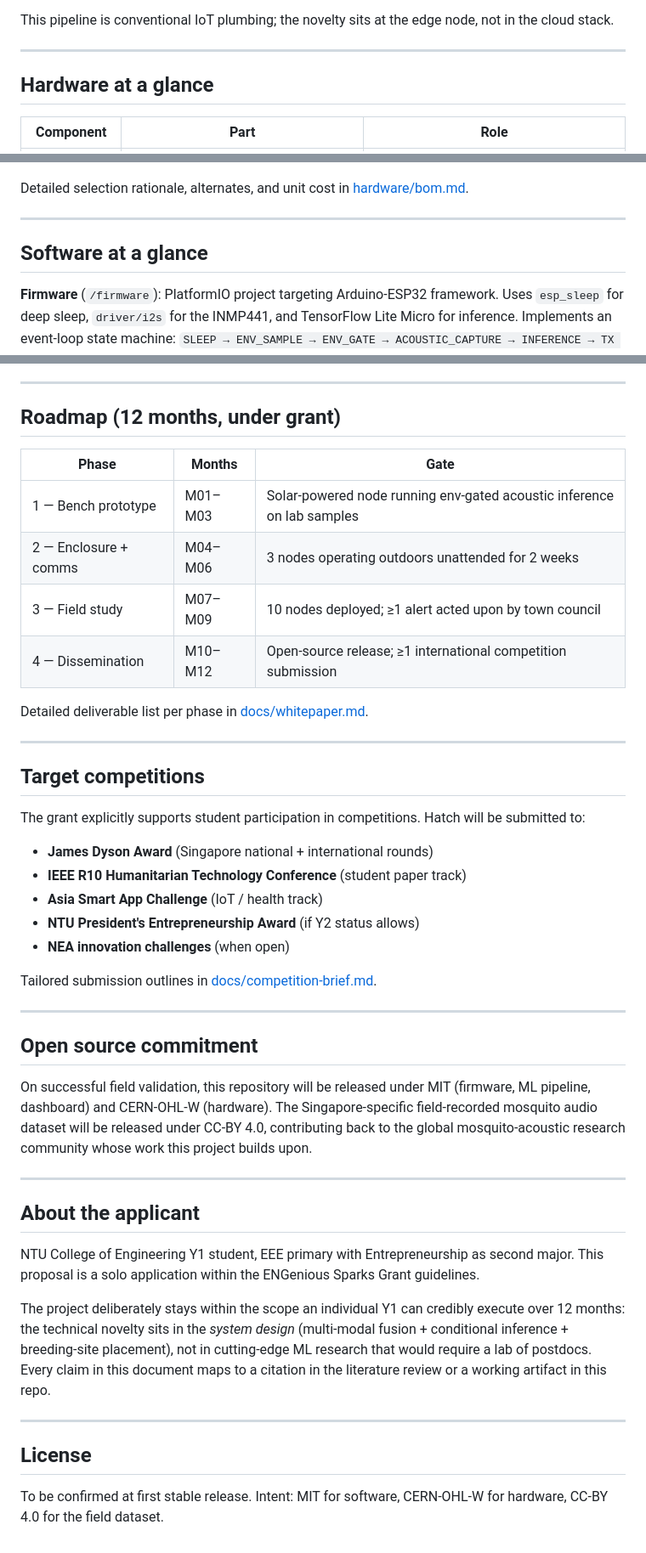
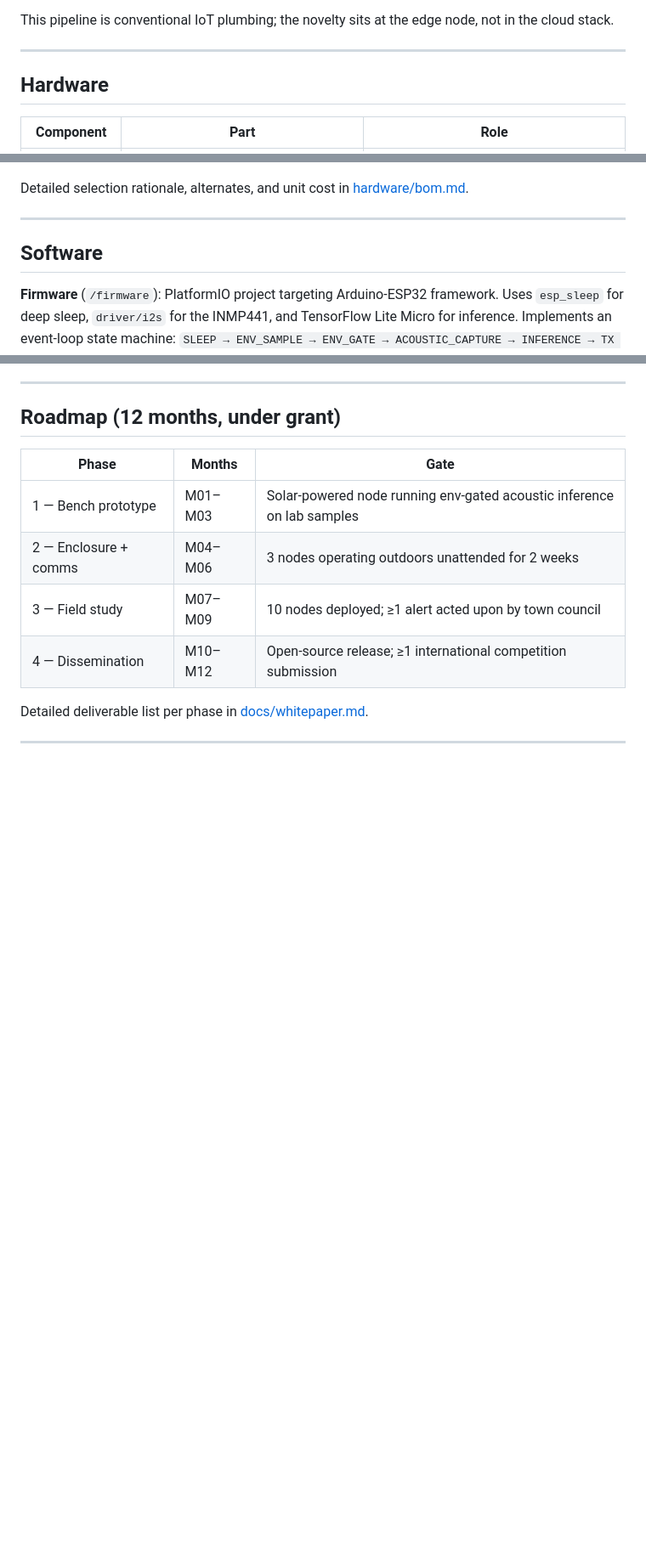
Before and after one commit to PaarthSonkiya/hatch, a Markdown page: README.md, 3 parts joined by grey strips. Shown at 85% size. Rendered like a GitHub page; blank space fills up the shorter version.

```diff
--- a/README.md
+++ b/README.md
@@ -108,7 +108,7 @@ This pipeline is conventional IoT plumbing; the novelty sits at the edge node, n
 
 ---
 
-## Hardware at a glance
+## Hardware
 
 | Component | Part | Role |
 |---|---|---|
@@ -125,7 +125,7 @@ Detailed selection rationale, alternates, and unit cost in [hardware/bom.md](./h
 
 ---
 
-## Software at a glance
+## Software
 
 **Firmware** (`/firmware`): PlatformIO project targeting Arduino-ESP32 framework. Uses `esp_sleep` for deep sleep, `driver/i2s` for the INMP441, and TensorFlow Lite Micro for inference. Implements an event-loop state machine: `SLEEP → ENV_SAMPLE → ENV_GATE → ACOUSTIC_CAPTURE → INFERENCE → TX → SLEEP`.
 
@@ -164,35 +148,3 @@ This repository was built **before** grant submission as a pre-grant artifact. N
 Detailed deliverable list per phase in [docs/whitepaper.md](./docs/whitepaper.md).
 
 ---
-
-## Target competitions
-
-The grant explicitly supports student participation in competitions. Hatch will be submitted to:
-
-- **James Dyson Award** (Singapore national + international rounds)
-- **IEEE R10 Humanitarian Technology Conference** (student paper track)
-- **Asia Smart App Challenge** (IoT / health track)
-- **NTU President's Entrepreneurship Award** (if Y2 status allows)
-- **NEA innovation challenges** (when open)
-
-Tailored submission outlines in [docs/competition-brief.md](./docs/competition-brief.md).
-
----
-
-## Open source commitment
-
-On successful field validation, this repository will be released under MIT (firmware, ML pipeline, dashboard) and CERN-OHL-W (hardware). The Singapore-specific field-recorded mosquito audio dataset will be released under CC-BY 4.0, contributing back to the global mosquito-acoustic research community whose work this project builds upon.
-
----
-
-## About the applicant
-
-NTU College of Engineering Y1 student, EEE primary with Entrepreneurship as second major. This proposal is a solo application within the ENGenious Sparks Grant guidelines.
-
-The project deliberately stays within the scope an individual Y1 can credibly execute over 12 months: the technical novelty sits in the *system design* (multi-modal fusion + conditional inference + breeding-site placement), not in cutting-edge ML research that would require a lab of postdocs. Every claim in this document maps to a citation in the literature review or a working artifact in this repo.
-
----
-
-## License
-
-To be confirmed at first stable release. Intent: MIT for software, CERN-OHL-W for hardware, CC-BY 4.0 for the field dataset.
```
Also changed, not shown: other parts of README.md (+0 -16 lines).
